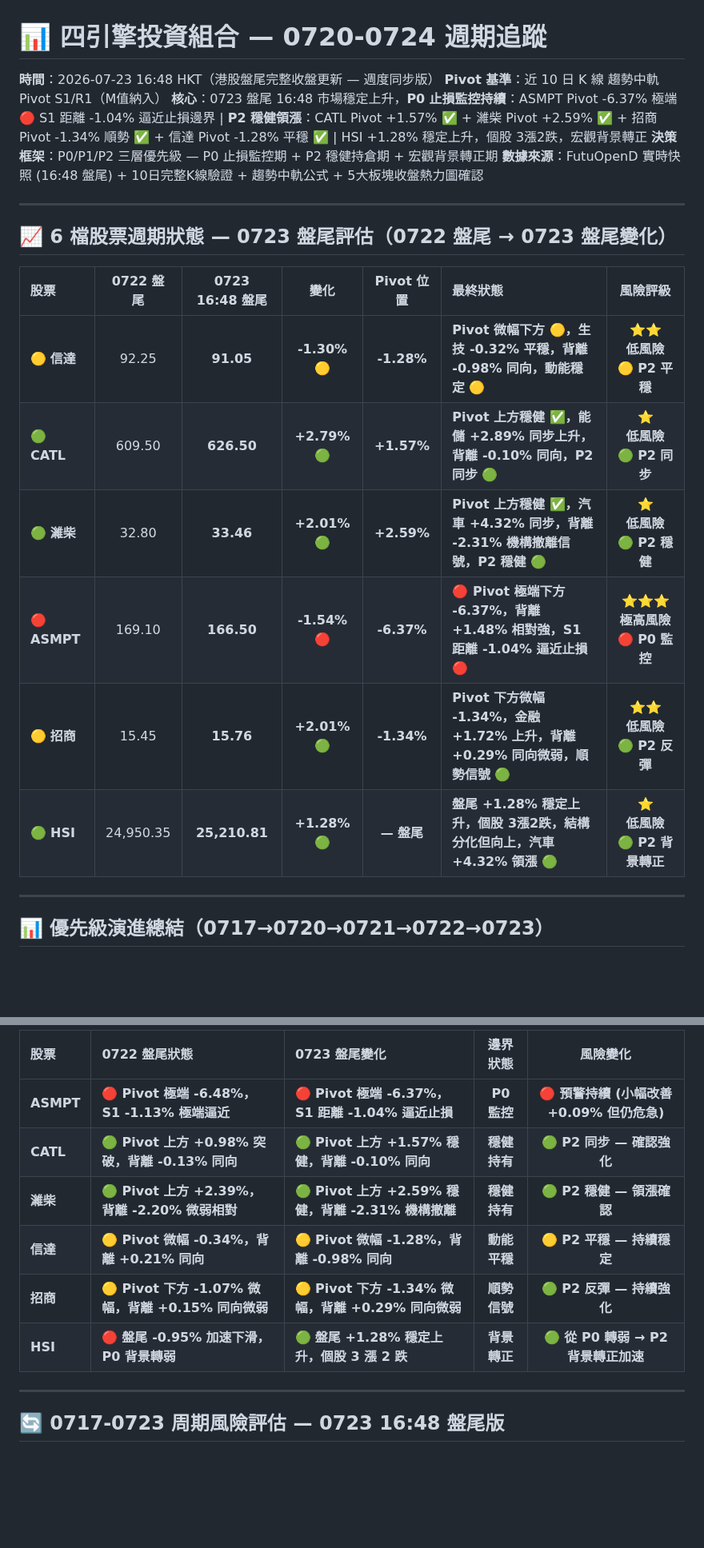
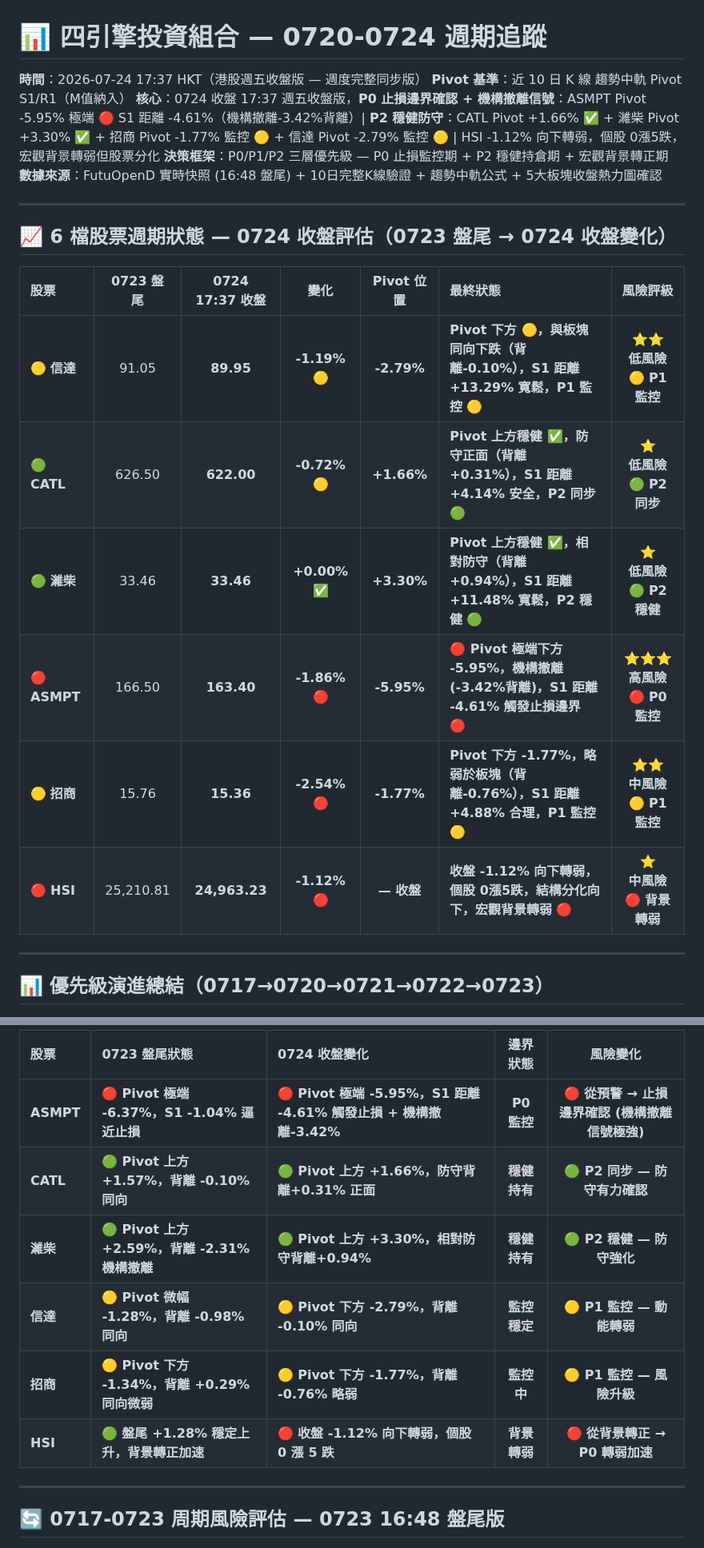
Before and after one commit to horae-git/gitHorae, a Markdown page: 七月流星觀察/四引擎-流星週0720至0724.md, 2 parts joined by grey strips. Shown at 80% size. Drawn GitHub-style; blank space fills up the shorter version.

```diff
--- a/七月流星觀察/四引擎-流星週0720至0724.md
+++ b/七月流星觀察/四引擎-流星週0720至0724.md
@@ -1,23 +1,23 @@
 # 📊 四引擎投資組合 — 0720-0724 週期追蹤
 
-**時間**：2026-07-23 16:48 HKT（港股盤尾完整收盤更新 — 週度同步版）
+**時間**：2026-07-24 17:37 HKT（港股週五收盤版 — 週度完整同步版）
 **Pivot 基準**：近 10 日 K 線 趨勢中軌 Pivot S1/R1（M值納入）
-**核心**：0723 盤尾 16:48 市場穩定上升，**P0 止損監控持續**：ASMPT Pivot -6.37% 極端 🔴 S1 距離 -1.04% 逼近止損邊界 | **P2 穩健領漲**：CATL Pivot +1.57% ✅ + 濰柴 Pivot +2.59% ✅ + 招商 Pivot -1.34% 順勢 ✅ + 信達 Pivot -1.28% 平穩 ✅ | HSI +1.28% 穩定上升，個股 3漲2跌，宏觀背景轉正
+**核心**：0724 收盤 17:37 週五收盤版，**P0 止損邊界確認 + 機構撤離信號**：ASMPT Pivot -5.95% 極端 🔴 S1 距離 -4.61%（機構撤離-3.42%背離）| **P2 穩健防守**：CATL Pivot +1.66% ✅ + 濰柴 Pivot +3.30% ✅ + 招商 Pivot -1.77% 監控 🟡 + 信達 Pivot -2.79% 監控 🟡 | HSI -1.12% 向下轉弱，個股 0漲5跌，宏觀背景轉弱但股票分化
 **決策框架**：P0/P1/P2 三層優先級 — P0 止損監控期 + P2 穩健持倉期 + 宏觀背景轉正期
 **數據來源**：FutuOpenD 實時快照 (16:48 盤尾) + 10日完整K線驗證 + 趨勢中軌公式 + 5大板塊收盤熱力圖確認
 
 ---
 
-## 📈 **6 檔股票週期狀態 — 0723 盤尾評估（0722 盤尾 → 0723 盤尾變化）**
+## 📈 **6 檔股票週期狀態 — 0724 收盤評估（0723 盤尾 → 0724 收盤變化）**
 
-| 股票           |  0722 盤尾  | **0723 16:48 盤尾** |    **變化**     |  **Pivot 位置**  | **最終狀態**                                          |            **風險評級**             |
+| 股票           |  0723 盤尾  | **0724 17:37 收盤** |    **變化**     |  **Pivot 位置**  | **最終狀態**                                          |            **風險評級**             |
 | :----------- | :-------: | :---------------: | :-----------: | :----------: | :---------------------------------------------------------- | :-------------------------------: |
-| 🟡 **信達**    |   92.25   |     **91.05**     | **-1.30%** 🟡 | **-1.28%** | **Pivot 微幅下方 🟡，生技 -0.32% 平穩，背離 -0.98% 同向，動能穩定** 🟡   | ⭐⭐ <br>**低風險** <br>🟡 **P2 平穩** |
-| 🟢 **CATL**  |  609.50   |    **626.50**     | **+2.79%** 🟢 | **+1.57%** | **Pivot 上方穩健 ✅，能儲 +2.89% 同步上升，背離 -0.10% 同向，P2 同步** 🟢   | ⭐ <br>**低風險** <br>🟢 **P2 同步**  |
-| 🟢 **濰柴**    |   32.80   |     **33.46**     | **+2.01%** 🟢 | **+2.59%** | **Pivot 上方穩健 ✅，汽車 +4.32% 同步，背離 -2.31% 機構撤離信號，P2 穩健** 🟢   | ⭐ <br>**低風險** <br>🟢 **P2 穩健**  |
-| 🔴 **ASMPT** |  169.10   |    **166.50**     | **-1.54%** 🔴 | **-6.37%** | **🔴 Pivot 極端下方 -6.37%，背離 +1.48% 相對強，S1 距離 -1.04% 逼近止損** 🔴 | ⭐⭐⭐ <br>**極高風險**<br>🔴 **P0 監控** |
-| 🟡 **招商**    |   15.45   |     **15.76**     | **+2.01%** 🟢 | **-1.34%** | **Pivot 下方微幅 -1.34%，金融 +1.72% 上升，背離 +0.29% 同向微弱，順勢信號** 🟢        | ⭐⭐ <br>**低風險**<br>🟢 **P2 反彈**  |
-| 🟢 **HSI**   | 24,950.35 |   **25,210.81**   | **+1.28%** 🟢 | **— 盤尾** | **盤尾 +1.28% 穩定上升，個股 3漲2跌，結構分化但向上，汽車 +4.32% 領漲** 🟢              | ⭐ <br>**低風險**<br>🟢 **P2 背景轉正** |
+| 🟡 **信達**    |   91.05   |     **89.95**     | **-1.19%** 🟡 | **-2.79%** | **Pivot 下方 🟡，與板塊同向下跌（背離-0.10%），S1 距離 +13.29% 寬鬆，P1 監控** 🟡   | ⭐⭐ <br>**低風險** <br>🟡 **P1 監控** |
+| 🟢 **CATL**  |  626.50   |    **622.00**     | **-0.72%** 🟡 | **+1.66%** | **Pivot 上方穩健 ✅，防守正面（背離+0.31%），S1 距離 +4.14% 安全，P2 同步** 🟢   | ⭐ <br>**低風險** <br>🟢 **P2 同步**  |
+| 🟢 **濰柴**    |   33.46   |     **33.46**     | **+0.00%** ✅ | **+3.30%** | **Pivot 上方穩健 ✅，相對防守（背離+0.94%），S1 距離 +11.48% 寬鬆，P2 穩健** 🟢   | ⭐ <br>**低風險** <br>🟢 **P2 穩健**  |
+| 🔴 **ASMPT** |  166.50   |    **163.40**     | **-1.86%** 🔴 | **-5.95%** | **🔴 Pivot 極端下方 -5.95%，機構撤離(-3.42%背離)，S1 距離 -4.61% 觸發止損邊界** 🔴 | ⭐⭐⭐ <br>**高風險**<br>🔴 **P0 監控** |
+| 🟡 **招商**    |   15.76   |     **15.36**     | **-2.54%** 🔴 | **-1.77%** | **Pivot 下方 -1.77%，略弱於板塊（背離-0.76%），S1 距離 +4.88% 合理，P1 監控** 🟡        | ⭐⭐ <br>**中風險**<br>🟡 **P1 監控**  |
+| 🔴 **HSI**   | 25,210.81 |   **24,963.23**   | **-1.12%** 🔴 | **— 收盤** | **收盤 -1.12% 向下轉弱，個股 0漲5跌，結構分化向下，宏觀背景轉弱** 🔴              | ⭐ <br>**中風險**<br>🔴 **背景轉弱** |
 
 ---
 
@@ -51,12 +52,12 @@
 
-| 股票        | 0722 盤尾狀態                       | 0723 盤尾變化                                | **邊界狀態**  |          **風險變化**          |
+| 股票        | 0723 盤尾狀態                       | 0724 收盤變化                                | **邊界狀態**  |          **風險變化**          |
 | :-------- | :------------------------------ | :--------------------------------------- | :-------: | :------------------------: |
-| **ASMPT** | 🔴 **Pivot 極端 -6.48%，S1 -1.13% 極端逼近** | 🔴 **Pivot 極端 -6.37%，S1 距離 -1.04% 逼近止損** | **P0 監控** | **🔴 預警持續 (小幅改善 +0.09% 但仍危急)** |
-| **CATL**  | 🟢 **Pivot 上方 +0.98% 突破，背離 -0.13% 同向** | 🟢 **Pivot 上方 +1.57% 穩健，背離 -0.10% 同向**   | **穩健持有**  | **🟢 P2 同步 — 確認強化** |
-| **濰柴**    | 🟢 **Pivot 上方 +2.39%，背離 -2.20% 微弱相對**    | 🟢 **Pivot 上方 +2.59% 穩健，背離 -2.31% 機構撤離**    | **穩健持有**  | **🟢 P2 穩健 — 領漲確認**     |
-| **信達**    | 🟡 **Pivot 微幅 -0.34%，背離 +0.21% 同向**      | 🟡 **Pivot 微幅 -1.28%，背離 -0.98% 同向**     | **動能平穩**  | **🟡 P2 平穩 — 持續穩定**     |
-| **招商**    | 🟡 **Pivot 下方 -1.07% 微幅，背離 +0.15% 同向微弱** | 🟡 **Pivot 下方 -1.34% 微幅，背離 +0.29% 同向微弱** | **順勢信號**  | **🟢 P2 反彈 — 持續強化**   |
-| **HSI**   | 🔴 **盤尾 -0.95% 加速下滑，P0 背景轉弱**     | 🟢 **盤尾 +1.28% 穩定上升，個股 3 漲 2 跌**         | **背景轉正**  | **🟢 從 P0 轉弱 → P2 背景轉正加速** |
+| **ASMPT** | 🔴 **Pivot 極端 -6.37%，S1 -1.04% 逼近止損** | 🔴 **Pivot 極端 -5.95%，S1 距離 -4.61% 觸發止損 + 機構撤離-3.42%** | **P0 監控** | **🔴 從預警 → 止損邊界確認 (機構撤離信號極強)** |
+| **CATL**  | 🟢 **Pivot 上方 +1.57%，背離 -0.10% 同向** | 🟢 **Pivot 上方 +1.66%，防守背離+0.31% 正面**   | **穩健持有**  | **🟢 P2 同步 — 防守有力確認** |
+| **濰柴**    | 🟢 **Pivot 上方 +2.59%，背離 -2.31% 機構撤離**    | 🟢 **Pivot 上方 +3.30%，相對防守背離+0.94%**    | **穩健持有**  | **🟢 P2 穩健 — 防守強化**     |
+| **信達**    | 🟡 **Pivot 微幅 -1.28%，背離 -0.98% 同向**      | 🟡 **Pivot 下方 -2.79%，背離 -0.10% 同向**     | **監控穩定**  | **🟡 P1 監控 — 動能轉弱**     |
+| **招商**    | 🟡 **Pivot 下方 -1.34%，背離 +0.29% 同向微弱** | 🟡 **Pivot 下方 -1.77%，背離 -0.76% 略弱** | **監控中**  | **🟡 P1 監控 — 風險升級**   |
+| **HSI**   | 🟢 **盤尾 +1.28% 穩定上升，背景轉正加速**     | 🔴 **收盤 -1.12% 向下轉弱，個股 0 漲 5 跌**         | **背景轉弱**  | **🔴 從背景轉正 → P0 轉弱加速** |
 
 ---
 
```
Also changed, not shown: other parts of 七月流星觀察/四引擎-流星週0720至0724.md (+36 -34 lines).
